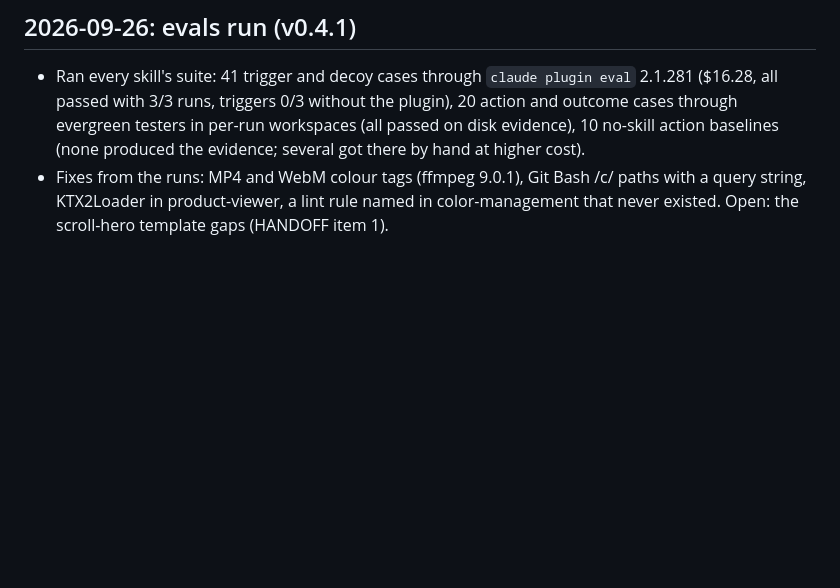
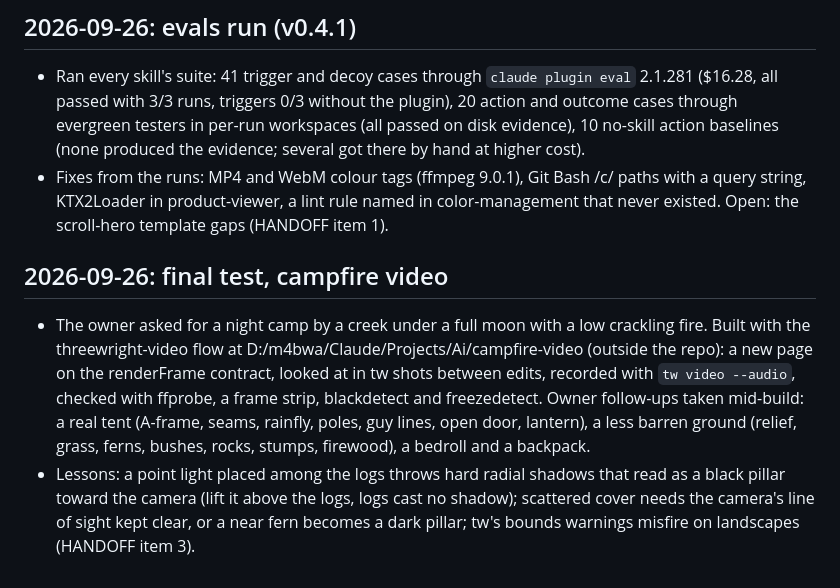
Before and after one commit to m4bwav/threewright, a Markdown page: ai-docs/log.md, the part around the change. Rendered like a GitHub page; blank space fills up the shorter version.

Commit message:
Handoff: campfire demo lessons; tw bounds warnings misfire on landscapes

```diff
--- a/ai-docs/log.md
+++ b/ai-docs/log.md
@@ -54,3 +54,8 @@
 
 - Ran every skill's suite: 41 trigger and decoy cases through `claude plugin eval` 2.1.281 ($16.28, all passed with 3/3 runs, triggers 0/3 without the plugin), 20 action and outcome cases through evergreen testers in per-run workspaces (all passed on disk evidence), 10 no-skill action baselines (none produced the evidence; several got there by hand at higher cost).
 - Fixes from the runs: MP4 and WebM colour tags (ffmpeg 9.0.1), Git Bash /c/ paths with a query string, KTX2Loader in product-viewer, a lint rule named in color-management that never existed. Open: the scroll-hero template gaps (HANDOFF item 1).
+
+## 2026-09-26: final test, campfire video
+
+- The owner asked for a night camp by a creek under a full moon with a low crackling fire. Built with the threewright-video flow at D:/m4bwa/Claude/Projects/Ai/campfire-video (outside the repo): a new page on the renderFrame contract, looked at in tw shots between edits, recorded with `tw video --audio`, checked with ffprobe, a frame strip, blackdetect and freezedetect. Owner follow-ups taken mid-build: a real tent (A-frame, seams, rainfly, poles, guy lines, open door, lantern), a less barren ground (relief, grass, ferns, bushes, rocks, stumps, firewood), a bedroll and a backpack.
+- Lessons: a point light placed among the logs throws hard radial shadows that read as a black pillar toward the camera (lift it above the logs, logs cast no shadow); scattered cover needs the camera's line of sight kept clear, or a near fern becomes a dark pillar; tw's bounds warnings misfire on landscapes (HANDOFF item 3).
```
Also changed, not shown: ai-docs/HANDOFF.md (+2 -1 lines).
